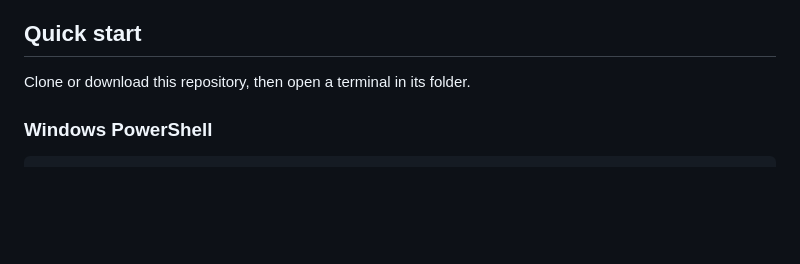
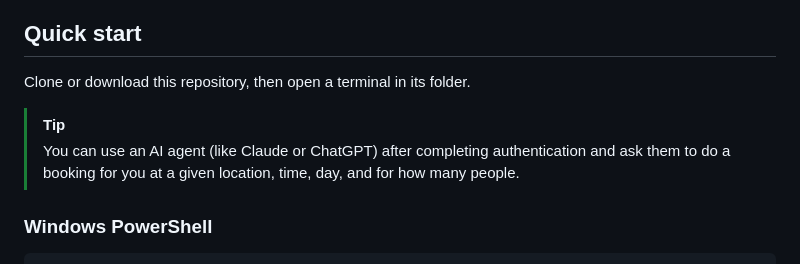
Before and after one commit to arber1108/fhnw-roomReservator, a Markdown page: README.md, the part around the change. Rendered like a GitHub page; blank space fills up the shorter version.

Commit message:
docs: update README with AI agent booking tip

```diff
--- a/README.md
+++ b/README.md
@@ -11,6 +11,9 @@ An interactive command-line application for FHNW students and staff to find, res
 ## Quick start
 
 Clone or download this repository, then open a terminal in its folder.
+
+> [!TIP]
+> You can use an AI agent (like Claude or ChatGPT) after completing authentication and ask them to do a booking for you at a given location, time, day, and for how many people.
 
 ### Windows PowerShell
 
```
